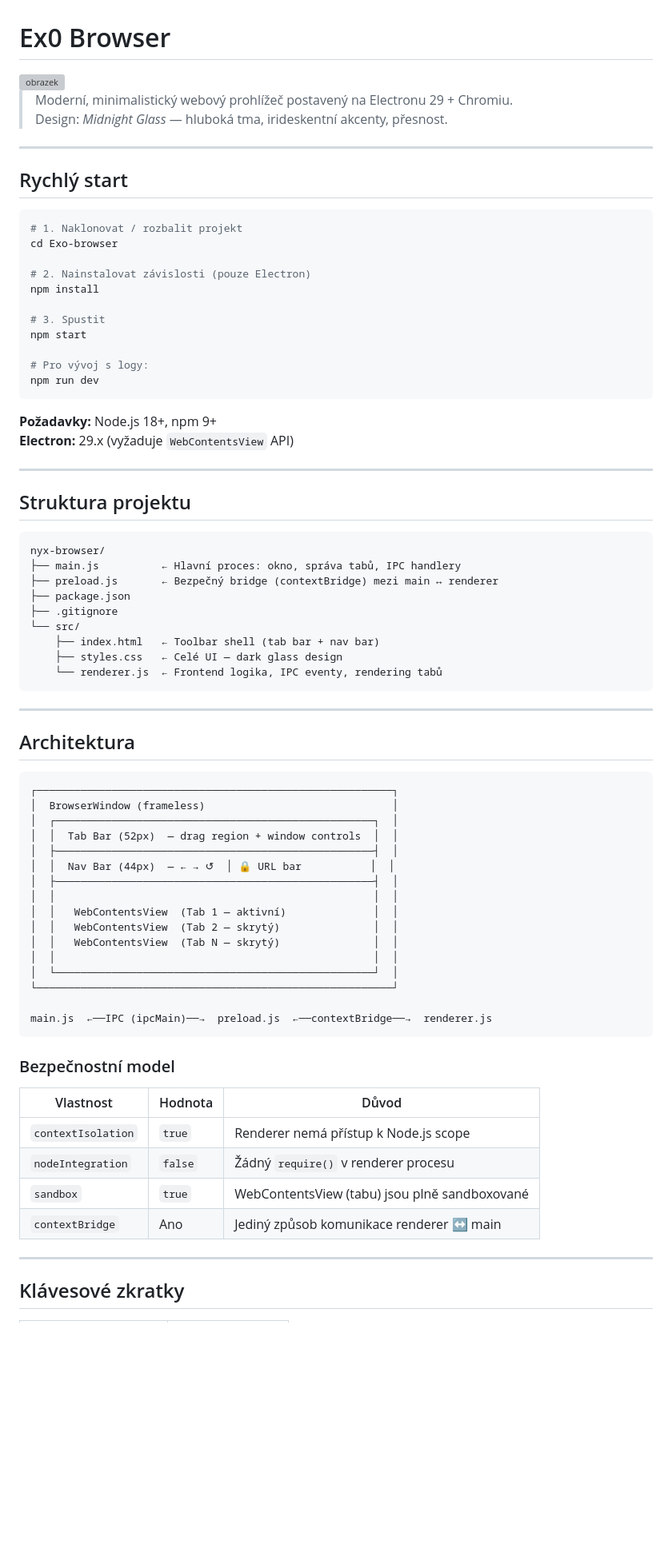
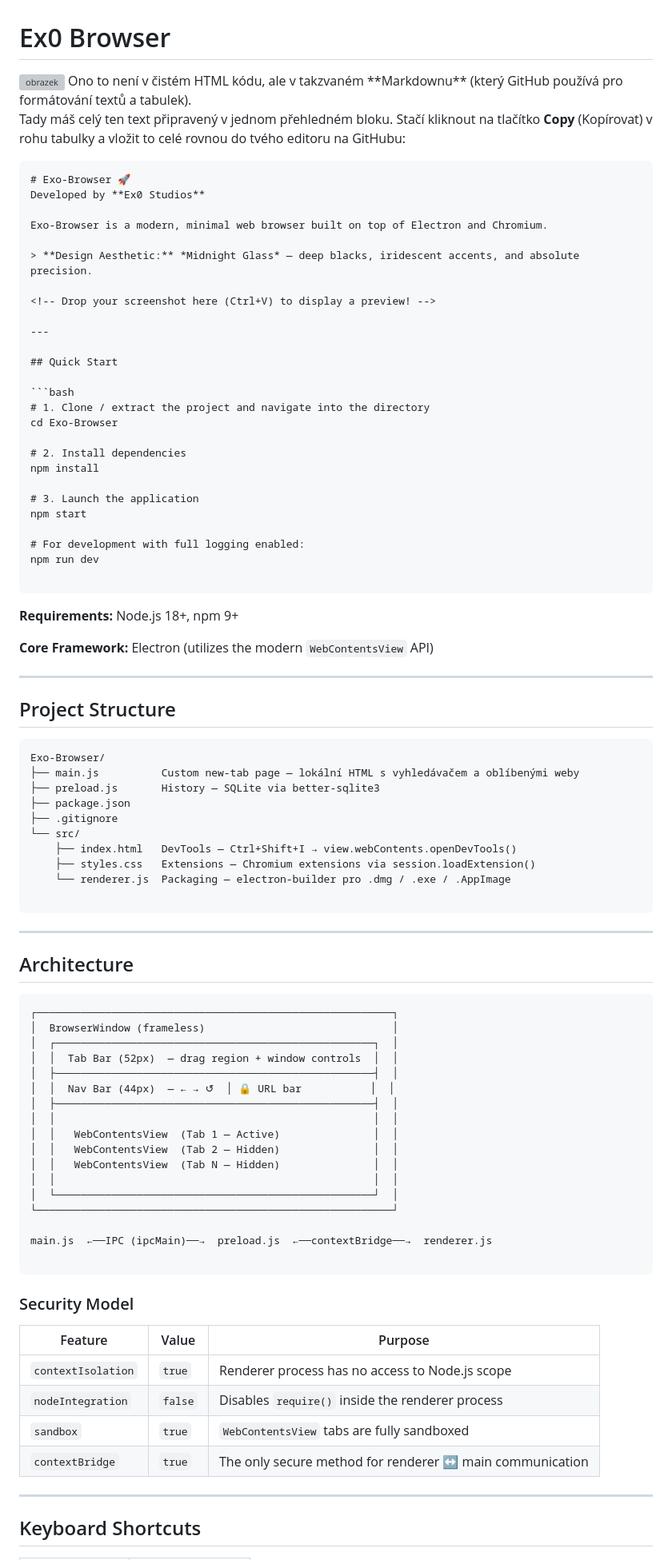
Before and after one commit to Exo-Studios-Code/Exo-Browser, a Markdown page: README.md, the part around one of its changes. Shown at 80% size. GitHub-like rendering; blank space fills up the shorter version; grey boxes are pictures that could not be loaded.

````diff
--- a/README.md
+++ b/README.md
@@ -1,49 +1,62 @@
 # Ex0 Browser
 <img width="1914" height="1029" alt="obrazek" src="https://github.com/user-attachments/assets/49325943-b0e5-4942-903b-b426c9d1c60e" />
+Ono to není v čistém HTML kódu, ale v takzvaném **Markdownu** (který GitHub používá pro formátování textů a tabulek).
 
-> Moderní, minimalistický webový prohlížeč postavený na Electronu 29 + Chromiu.
-> Design: *Midnight Glass* — hluboká tma, irideskentní akcenty, přesnost.
+Tady máš celý ten text připravený v jednom přehledném bloku. Stačí kliknout na tlačítko **Copy** (Kopírovat) v rohu tabulky a vložit to celé rovnou do tvého editoru na GitHubu:
+
+```markdown
+# Exo-Browser 🚀
+Developed by **Ex0 Studios**
+
+Exo-Browser is a modern, minimal web browser built on top of Electron and Chromium.
+
+> **Design Aesthetic:** *Midnight Glass* — deep blacks, iridescent accents, and absolute precision.
+
+<!-- Drop your screenshot here (Ctrl+V) to display a preview! -->
 
 ---
 
-## Rychlý start
+## Quick Start
 
 ```bash
-# 1. Naklonovat / rozbalit projekt
-cd Exo-browser
+# 1. Clone / extract the project and navigate into the directory
+cd Exo-Browser
 
-# 2. Nainstalovat závislosti (pouze Electron)
+# 2. Install dependencies
 npm install
 
-# 3. Spustit
+# 3. Launch the application
 npm start
 
-# Pro vývoj s logy:
+# For development with full logging enabled:
 npm run dev
+
 ```
 
-**Požadavky:** Node.js 18+, npm 9+
-**Electron:** 29.x (vyžaduje `WebContentsView` API)
+**Requirements:** Node.js 18+, npm 9+
+
+**Core Framework:** Electron (utilizes the modern `WebContentsView` API)
 
 ---
 
-## Struktura projektu
+## Project Structure
 
 ```
-nyx-browser/
-├── main.js          ← Hlavní proces: okno, správa tabů, IPC handlery
-├── preload.js       ← Bezpečný bridge (contextBridge) mezi main ↔ renderer
+Exo-Browser/
+├── main.js          Custom new-tab page — lokální HTML s vyhledávačem a oblíbenými weby
+├── preload.js       History — SQLite via better-sqlite3
 ├── package.json
 ├── .gitignore
 └── src/
-    ├── index.html   ← Toolbar shell (tab bar + nav bar)
-    ├── styles.css   ← Celé UI — dark glass design
-    └── renderer.js  ← Frontend logika, IPC eventy, rendering tabů
+    ├── index.html   DevTools — Ctrl+Shift+I → view.webContents.openDevTools()
+    ├── styles.css   Extensions — Chromium extensions via session.loadExtension()
+    └── renderer.js  Packaging — electron-builder pro .dmg / .exe / .AppImage
+
 ```
 
 ---
 
-## Architektura
+## Architecture
 
 ```
 ┌─────────────────────────────────────────────────────────┐
@@ -54,25 +67,27 @@ nyx-browser/
 │  │  Nav Bar (44px)  — ← → ↺  │ 🔒 URL bar           │  │
 │  ├───────────────────────────────────────────────────┤  │
 │  │                                                   │  │
-│  │   WebContentsView  (Tab 1 — aktivní)              │  │
-│  │   WebContentsView  (Tab 2 — skrytý)               │  │
-│  │   WebContentsView  (Tab N — skrytý)               │  │
+│  │   WebContentsView  (Tab 1 — Active)               │  │
+│  │   WebContentsView  (Tab 2 — Hidden)               │  │
+│  │   WebContentsView  (Tab N — Hidden)               │  │
 │  │                                                   │  │
 │  └───────────────────────────────────────────────────┘  │
 └─────────────────────────────────────────────────────────┘
 
 main.js  ←──IPC (ipcMain)──→  preload.js  ←──contextBridge──→  renderer.js
+
 ```
 
-### Bezpečnostní model
-| Vlastnost | Hodnota | Důvod |
-|---|---|---|
-| `contextIsolation` | `true` | Renderer nemá přístup k Node.js scope |
-| `nodeIntegration` | `false` | Žádný `require()` v renderer procesu |
-| `sandbox` | `true` | WebContentsView (tabu) jsou plně sandboxované |
-| `contextBridge` | Ano | Jediný způsob komunikace renderer ↔ main |
+### Security Model
+
+| Feature | Value | Purpose |
+| --- | --- | --- |
+| `contextIsolation` | `true` | Renderer process has no access to Node.js scope |
+| `nodeIntegration` | `false` | Disables `require()` inside the renderer process |
+| `sandbox` | `true` | `WebContentsView` tabs are fully sandboxed |
+| `contextBridge` | `true` | The only secure method for renderer ↔ main communication |
 
 ---
 
-## Klávesové zkratky
+## Keyboard Shortcuts
 
````
Also changed, not shown: other parts of README.md (+29 -19 lines).
